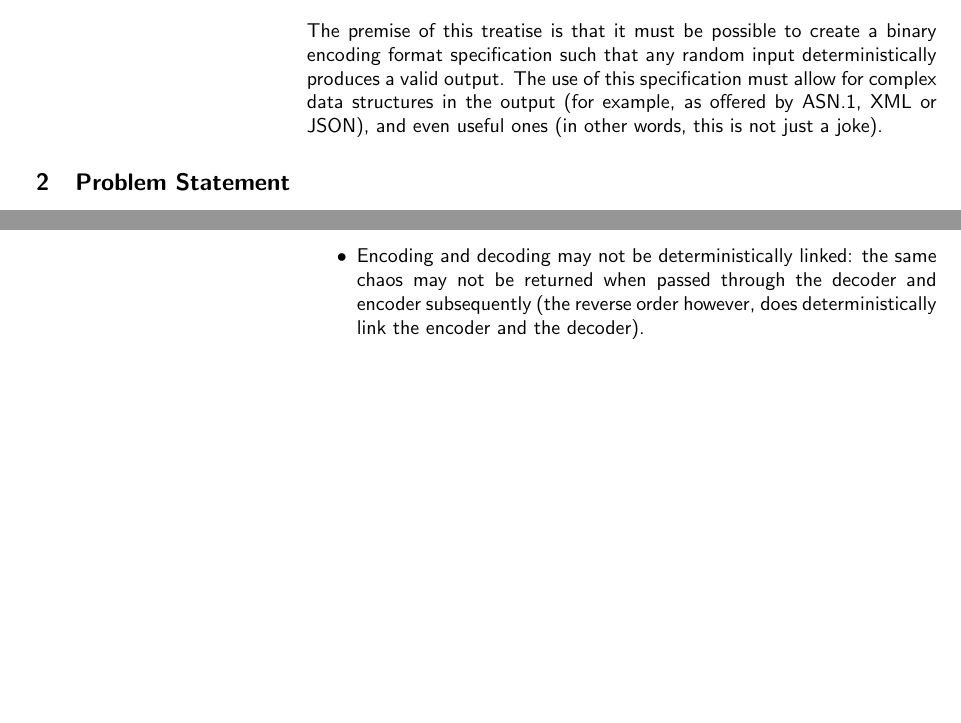
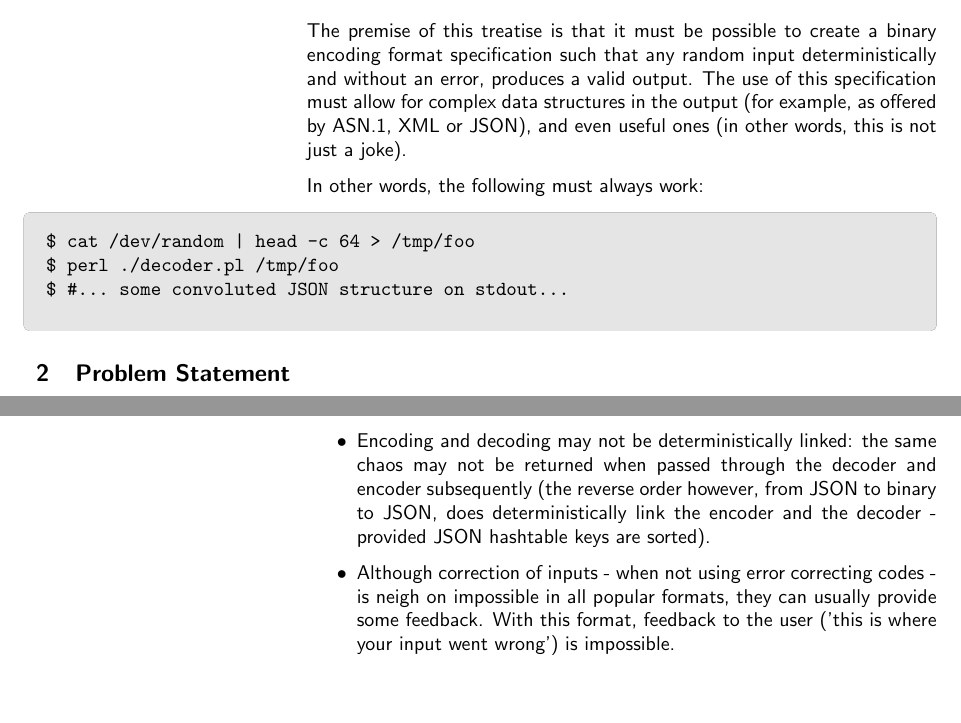
Before and after one commit to kjhermans/meaningful, a LaTeX document (m.tex, which reads assessment.tex, contents.tex): two parts of pages 3 and 9 of 9, joined at a grey line, cut so that both start at the same text. Compiled offline with pdfLaTeX.

Commit message:
More docs.

```diff
--- a/assessment.tex
+++ b/assessment.tex
@@ -24,6 +24,11 @@
       string encoding carries a penalty of 12.5\% overhead in the limit.
 \item Encoding and decoding may not be deterministically linked: the same
       chaos may not be returned when passed through the decoder and encoder
-      subsequently (the reverse order however, does deterministically link
-      the encoder and the decoder).
+      subsequently (the reverse order however, from JSON to binary to JSON,
+      does deterministically link the encoder and the decoder - provided
+      JSON hashtable keys are sorted).
+\item Although correction of inputs - when not using error correcting codes -
+      is neigh on impossible in all popular formats, they can usually
+      provide some feedback. With this format, feedback to the user
+      ('this is where your input went wrong') is impossible.
 \end{itemize}
--- a/contents.tex
+++ b/contents.tex
@@ -2,10 +2,24 @@
 
 The premise of this treatise is that it must be possible to create
 a binary encoding format specification such that any random input
-deterministically produces a valid output.
+deterministically and without an error, produces a valid output.
 The use of this specification must allow for complex data structures
 in the output (for example, as offered by ASN.1, XML or JSON),
 and even useful ones (in other words, this is not just a joke).
+
+In other words, the following must always work:
+
+\begin{changemargin}{-60mm}{0mm}
+\begin{myquote}
+\begin{verbatim}
+
+$ cat /dev/random | head -c 64 > /tmp/foo
+$ perl ./decoder.pl /tmp/foo
+$ #... some convoluted JSON structure on stdout...
+
+\end{verbatim}
+\end{myquote}
+\end{changemargin}
 
 \section{Problem Statement}
 
```
Also changed, not shown: m.pdf, contents.tex (26 more changed lines).
